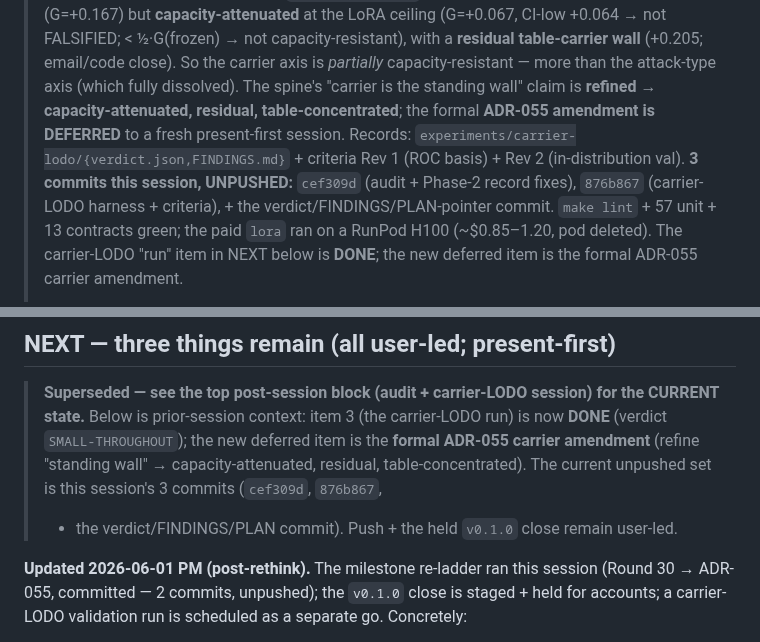
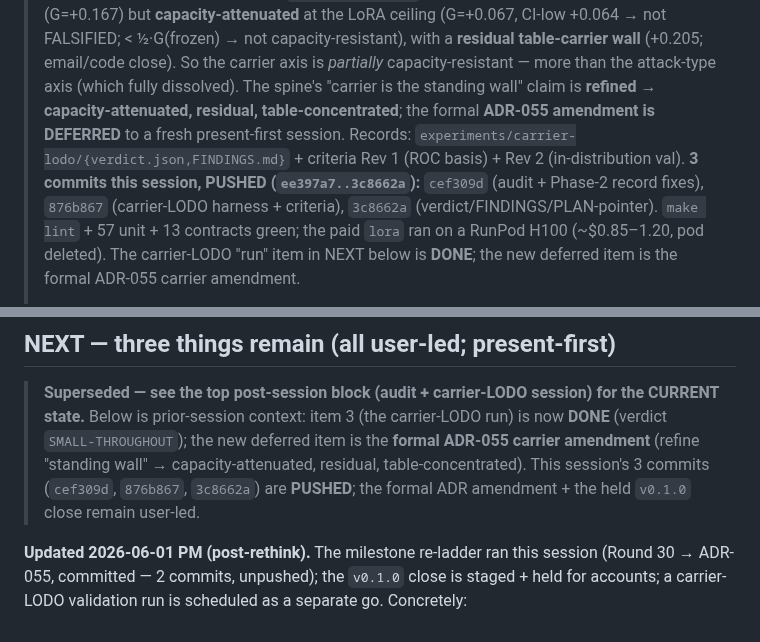
Before and after one commit to brandon-behring/prompt-injection-portfolio, a Markdown page: docs/planning/SESSION-HANDOFF.md, 2 parts joined by grey strips. Drawn GitHub-style.

Commit message:
docs(handoff): reflect the 3 audit/carrier-LODO commits pushed
cef309d/876b867/3c8662a are on origin/session-branch (ee397a7..3c8662a). Remaining
user-led: the formal ADR-055 carrier amendment (deferred to a fresh session) + the held
v0.1.0 M0 close (accounts).

Co-Authored-By: Claude Opus 4.8 (1M context) <noreply@anthropic.com>

```diff
--- a/docs/planning/SESSION-HANDOFF.md
+++ b/docs/planning/SESSION-HANDOFF.md
@@ -10,8 +10,8 @@
 > "carrier is the standing wall" claim is **refined → capacity-attenuated, residual, table-concentrated**; the
 > formal **ADR-055 amendment is DEFERRED** to a fresh present-first session. Records:
 > `experiments/carrier-lodo/{verdict.json,FINDINGS.md}` + criteria Rev 1 (ROC basis) + Rev 2 (in-distribution
-> val). **3 commits this session, UNPUSHED:** `cef309d` (audit + Phase-2 record fixes), `876b867`
-> (carrier-LODO harness + criteria), + the verdict/FINDINGS/PLAN-pointer commit. `make lint` + 57 unit + 13
+> val). **3 commits this session, PUSHED (`ee397a7..3c8662a`):** `cef309d` (audit + Phase-2 record fixes),
+> `876b867` (carrier-LODO harness + criteria), `3c8662a` (verdict/FINDINGS/PLAN-pointer). `make lint` + 57 unit + 13
 > contracts green; the paid `lora` ran on a RunPod H100 (~$0.85–1.20, pod deleted). The carrier-LODO "run"
 > item in NEXT below is **DONE**; the new deferred item is the formal ADR-055 carrier amendment.
 >
@@ -66,8 +66,8 @@ verdict" + `criteria.md` footer. **Issue #2 CLOSED.**
 > **Superseded — see the top post-session block (audit + carrier-LODO session) for the CURRENT state.** Below
 > is prior-session context: item 3 (the carrier-LODO run) is now **DONE** (verdict `SMALL-THROUGHOUT`); the new
 > deferred item is the **formal ADR-055 carrier amendment** (refine "standing wall" → capacity-attenuated,
-> residual, table-concentrated). The current unpushed set is this session's 3 commits (`cef309d`, `876b867`,
-> + the verdict/FINDINGS/PLAN commit). Push + the held `v0.1.0` close remain user-led.
+> residual, table-concentrated). This session's 3 commits (`cef309d`, `876b867`, `3c8662a`) are **PUSHED**;
+> the formal ADR amendment + the held `v0.1.0` close remain user-led.
 
 **Updated 2026-06-01 PM (post-rethink).** The milestone re-ladder ran this session (Round 30 → ADR-055,
 committed — 2 commits, unpushed); the `v0.1.0` close is staged + held for accounts; a carrier-LODO
```
